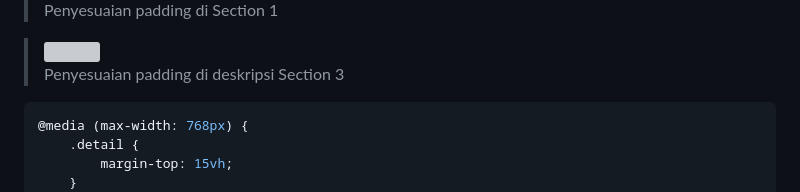
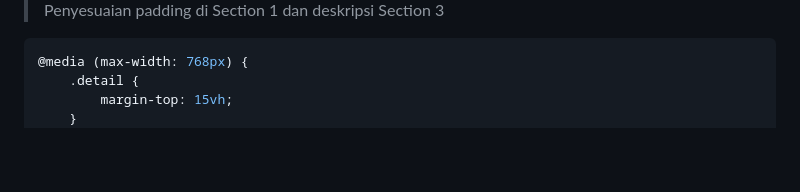
Before and after one commit to dwiagungfebriyanto/UASPPW1_22-493887-SV-20746_XIV-CINEMA, a Markdown page: README.md, the part around the change printed below. GitHub-like rendering; blank space fills up the shorter version; grey boxes are pictures that could not be loaded.

````diff
--- a/README.md
+++ b/README.md
@@ -176,9 +177,5 @@ Media query di atas akan menyesuaikan padding dari judul film dan deskripsi di S
 >
-> Penyesuaian padding di Section 1
-
-> <img height="400px" src="https://github.com/dwiagungfebriyanto/UASPPW1_22-493887-SV-20746_XIV-CINEMA/assets/126530985/eb3f7030-10a0-4c61-b15b-f1c9b84f5082">
->
-> Penyesuaian padding di deskripsi Section 3
+> Penyesuaian padding di Section 1 dan deskripsi Section 3
 
 ```css
 @media (max-width: 768px) {
````
Also changed, not shown: other parts of README.md (+2 -1 lines).
